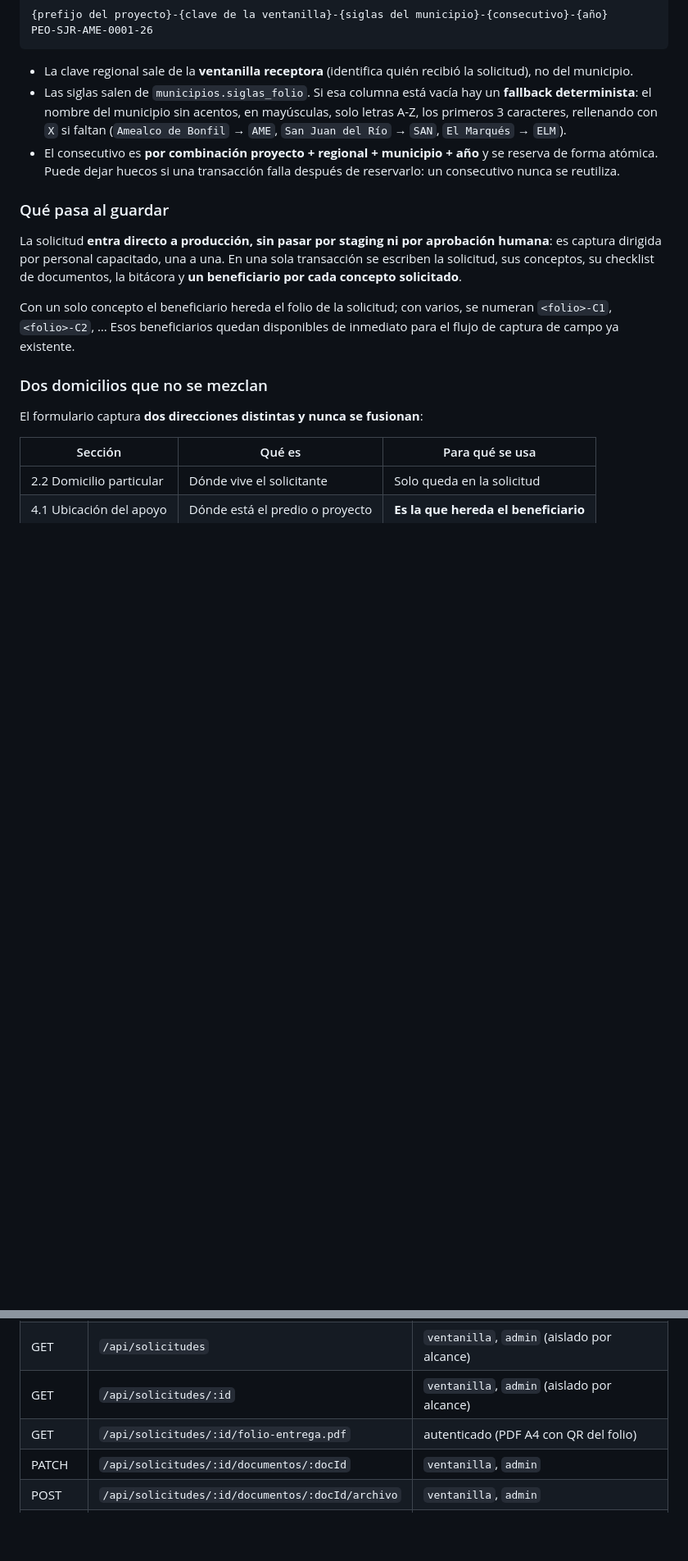
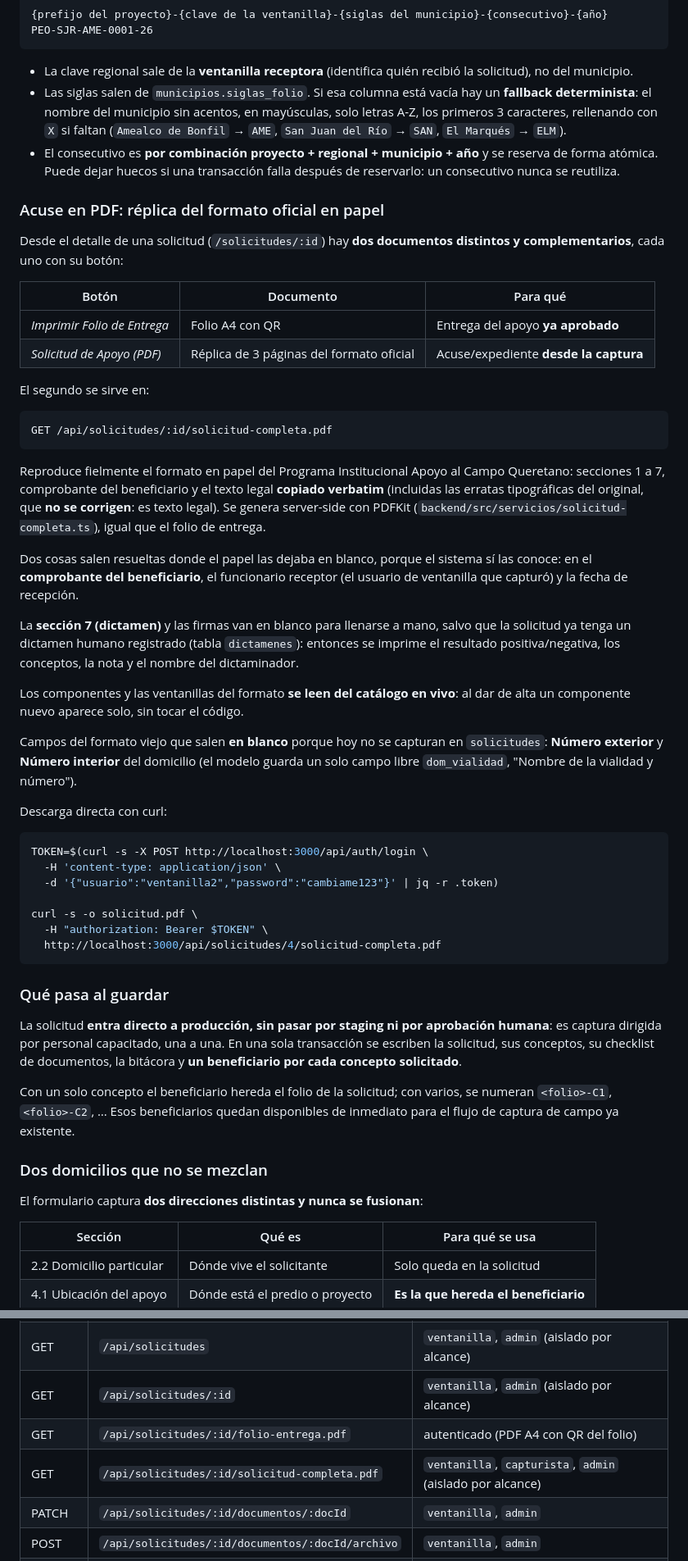
Before and after one commit to talkien01/sedea-appsheet-migration, a Markdown page: 07_SEDEA_Appsheet_Migration/README.md, 2 parts joined by grey strips. Shown at 82% size. Rendered like a GitHub page; blank space fills up the shorter version.

Commit message:
docs(readme): documenta el acuse PDF de la Solicitud de Apoyo (3 paginas)
Co-Authored-By: Claude Sonnet 5 <noreply@anthropic.com>

````diff
--- a/07_SEDEA_Appsheet_Migration/README.md
+++ b/07_SEDEA_Appsheet_Migration/README.md
@@ -695,6 +695,56 @@ PEO-SJR-AME-0001-26
   reserva de forma atómica. Puede dejar huecos si una transacción falla después de
   reservarlo: un consecutivo nunca se reutiliza.
 
+### Acuse en PDF: réplica del formato oficial en papel
+
+Desde el detalle de una solicitud (`/solicitudes/:id`) hay **dos documentos
+distintos y complementarios**, cada uno con su botón:
+
+| Botón | Documento | Para qué |
+|---|---|---|
+| *Imprimir Folio de Entrega* | Folio A4 con QR | Entrega del apoyo **ya aprobado** |
+| *Solicitud de Apoyo (PDF)* | Réplica de 3 páginas del formato oficial | Acuse/expediente **desde la captura** |
+
+El segundo se sirve en:
+
+```
+GET /api/solicitudes/:id/solicitud-completa.pdf
+```
+
+Reproduce fielmente el formato en papel del Programa Institucional Apoyo al
+Campo Queretano: secciones 1 a 7, comprobante del beneficiario y el texto legal
+**copiado verbatim** (incluidas las erratas tipográficas del original, que **no
+se corrigen**: es texto legal). Se genera server-side con PDFKit
+(`backend/src/servicios/solicitud-completa.ts`), igual que el folio de entrega.
+
+Dos cosas salen resueltas donde el papel las dejaba en blanco, porque el sistema
+sí las conoce: en el **comprobante del beneficiario**, el funcionario receptor
+(el usuario de ventanilla que capturó) y la fecha de recepción.
+
+La **sección 7 (dictamen)** y las firmas van en blanco para llenarse a mano,
+salvo que la solicitud ya tenga un dictamen humano registrado (tabla
+`dictamenes`): entonces se imprime el resultado positiva/negativa, los conceptos,
+la nota y el nombre del dictaminador.
+
+Los componentes y las ventanillas del formato **se leen del catálogo en vivo**:
+al dar de alta un componente nuevo aparece solo, sin tocar el código.
+
+Campos del formato viejo que salen **en blanco** porque hoy no se capturan en
+`solicitudes`: **Número exterior** y **Número interior** del domicilio (el modelo
+guarda un solo campo libre `dom_vialidad`, "Nombre de la vialidad y número").
+
+Descarga directa con curl:
+
+```bash
+TOKEN=$(curl -s -X POST http://localhost:3000/api/auth/login \
+  -H 'content-type: application/json' \
+  -d '{"usuario":"ventanilla2","password":"cambiame123"}' | jq -r .token)
+
+curl -s -o solicitud.pdf \
+  -H "authorization: Bearer $TOKEN" \
+  http://localhost:3000/api/solicitudes/4/solicitud-completa.pdf
+```
+
 ### Qué pasa al guardar
 
 La solicitud **entra directo a producción, sin pasar por staging ni por
@@ -1131,6 +1181,7 @@ desactivan (ver *Administración de usuarios*).
 | GET | `/api/solicitudes` | `ventanilla`, `admin` (aislado por alcance) |
 | GET | `/api/solicitudes/:id` | `ventanilla`, `admin` (aislado por alcance) |
 | GET | `/api/solicitudes/:id/folio-entrega.pdf` | autenticado (PDF A4 con QR del folio) |
+| GET | `/api/solicitudes/:id/solicitud-completa.pdf` | `ventanilla`, `capturista`, `admin` (aislado por alcance) |
 | PATCH | `/api/solicitudes/:id/documentos/:docId` | `ventanilla`, `admin` |
 | POST | `/api/solicitudes/:id/documentos/:docId/archivo` | `ventanilla`, `admin` |
 | GET | `/api/usuarios/:id/alcance` | `admin` |
````
